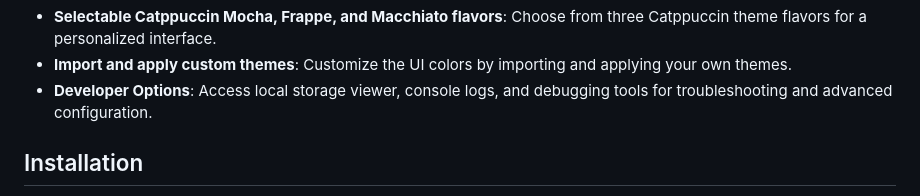
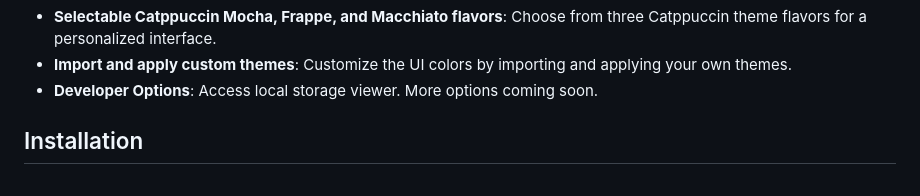
Before and after one commit to vorlie/iotas-notepad, a Markdown page: README.md, the part around the change. GitHub-like rendering.

```diff
--- a/README.md
+++ b/README.md
@@ -23,7 +23,7 @@ Iota's Notepad is a simple note-taking application built with Electron. It allow
 - **12-hour and 24-hour time formats**: Choose between 12-hour and 24-hour time format for note timestamps.
 - **Selectable Catppuccin Mocha, Frappe, and Macchiato flavors**: Choose from three Catppuccin theme flavors for a personalized interface.
 - **Import and apply custom themes**: Customize the UI colors by importing and applying your own themes.
-- **Developer Options**: Access local storage viewer, console logs, and debugging tools for troubleshooting and advanced configuration.
+- **Developer Options**: Access local storage viewer. More options coming soon.
 
 
 ## Installation
```
